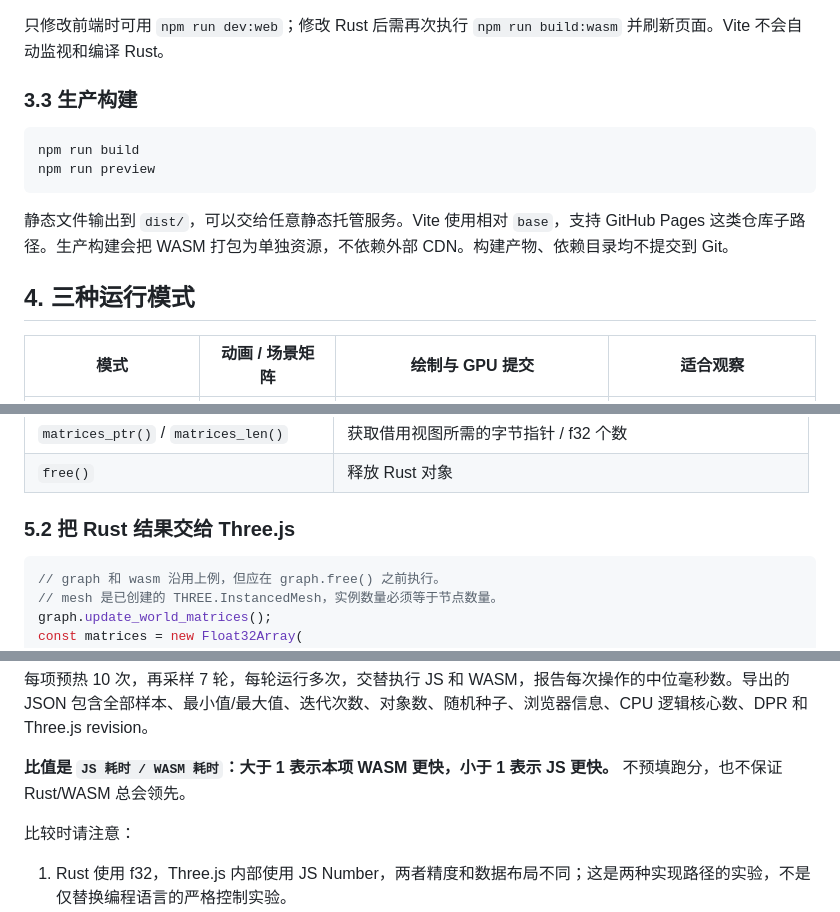
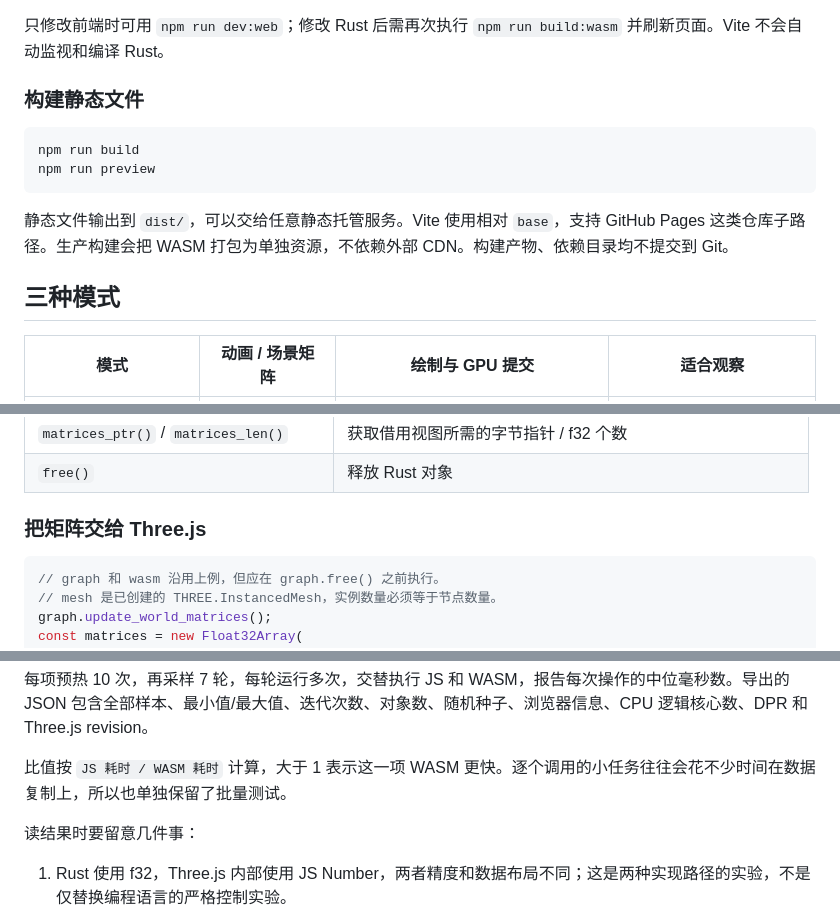
Before and after one commit to sakorman/three-wasm-rust, a Markdown page: README.md, 3 parts joined by grey strips. Drawn GitHub-style.

````diff
--- a/README.md
+++ b/README.md
@@ -70,7 +61,7 @@ npm run dev
 
 只修改前端时可用 `npm run dev:web`；修改 Rust 后需再次执行 `npm run build:wasm` 并刷新页面。Vite 不会自动监视和编译 Rust。
 
-### 3.3 生产构建
+### 构建静态文件
 
 ```bash
 npm run build
@@ -79,7 +70,7 @@ npm run preview
 
 静态文件输出到 `dist/`，可以交给任意静态托管服务。Vite 使用相对 `base`，支持 GitHub Pages 这类仓库子路径。生产构建会把 WASM 打包为单独资源，不依赖外部 CDN。构建产物、依赖目录均不提交到 Git。
 
-## 4. 三种运行模式
+## 三种模式
 
 | 模式 | 动画 / 场景矩阵 | 绘制与 GPU 提交 | 适合观察 |
 | --- | --- | --- | --- |
@@ -156,7 +147,7 @@ graph.free(); // 主动释放 Rust 对象；此后不要继续调用该对象
 | `matrices_ptr()` / `matrices_len()` | 获取借用视图所需的字节指针 / f32 个数 |
 | `free()` | 释放 Rust 对象 |
 
-### 5.2 把 Rust 结果交给 Three.js
+### 把矩阵交给 Three.js
 
 ```js
 // graph 和 wasm 沿用上例，但应在 graph.free() 之前执行。
@@ -223,9 +214,9 @@ renderer.free(); // 释放 program、VAO、顶点/索引/实例 GPU 缓冲
 
 每项预热 10 次，再采样 7 轮，每轮运行多次，交替执行 JS 和 WASM，报告每次操作的中位毫秒数。导出的 JSON 包含全部样本、最小值/最大值、迭代次数、对象数、随机种子、浏览器信息、CPU 逻辑核心数、DPR 和 Three.js revision。
 
-**比值是 `JS 耗时 / WASM 耗时`：大于 1 表示本项 WASM 更快，小于 1 表示 JS 更快。** 不预填跑分，也不保证 Rust/WASM 总会领先。
+比值按 `JS 耗时 / WASM 耗时` 计算，大于 1 表示这一项 WASM 更快。逐个调用的小任务往往会花不少时间在数据复制上，所以也单独保留了批量测试。
 
-比较时请注意：
+读结果时要留意几件事：
 
 1. Rust 使用 f32，Three.js 内部使用 JS Number，两者精度和数据布局不同；这是两种实现路径的实验，不是仅替换编程语言的严格控制实验。
 2. 场景图测试包含 TRS 合成，未计入每帧演示动画的三角函数计算。场景创建、数据准备和 shader 编译不在基准计时内。
````
Also changed, not shown: other parts of README.md (+40 -45 lines), docs/design.md (added, +86 -0 lines).
